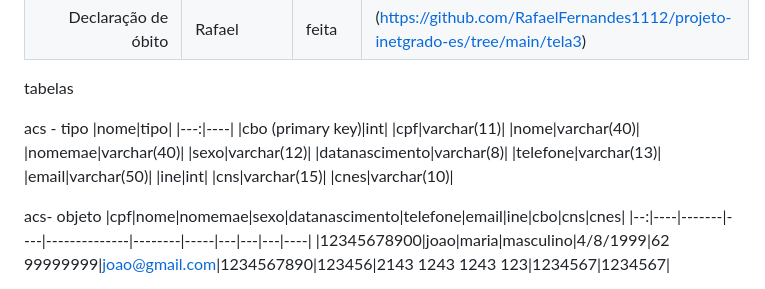
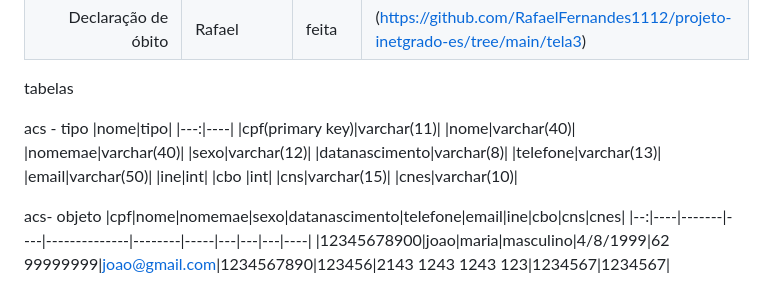
Before and after one commit to sobrevidascb/papelaria, a Markdown page: README.md, the part around the change. Drawn GitHub-style.

```diff
--- a/README.md
+++ b/README.md
@@ -29,8 +29,7 @@ tabelas
 acs - tipo
 |nome|tipo|
 |---:|----|
-|cbo (primary key)|int|
-|cpf|varchar(11)|
+|cpf(primary key)|varchar(11)|
 |nome|varchar(40)|
 |nomemae|varchar(40)|
 |sexo|varchar(12)|
@@ -38,6 +37,7 @@ acs - tipo
 |telefone|varchar(13)|
 |email|varchar(50)|
 |ine|int|
+|cbo |int|
 |cns|varchar(15)|
 |cnes|varchar(10)|
 
```
